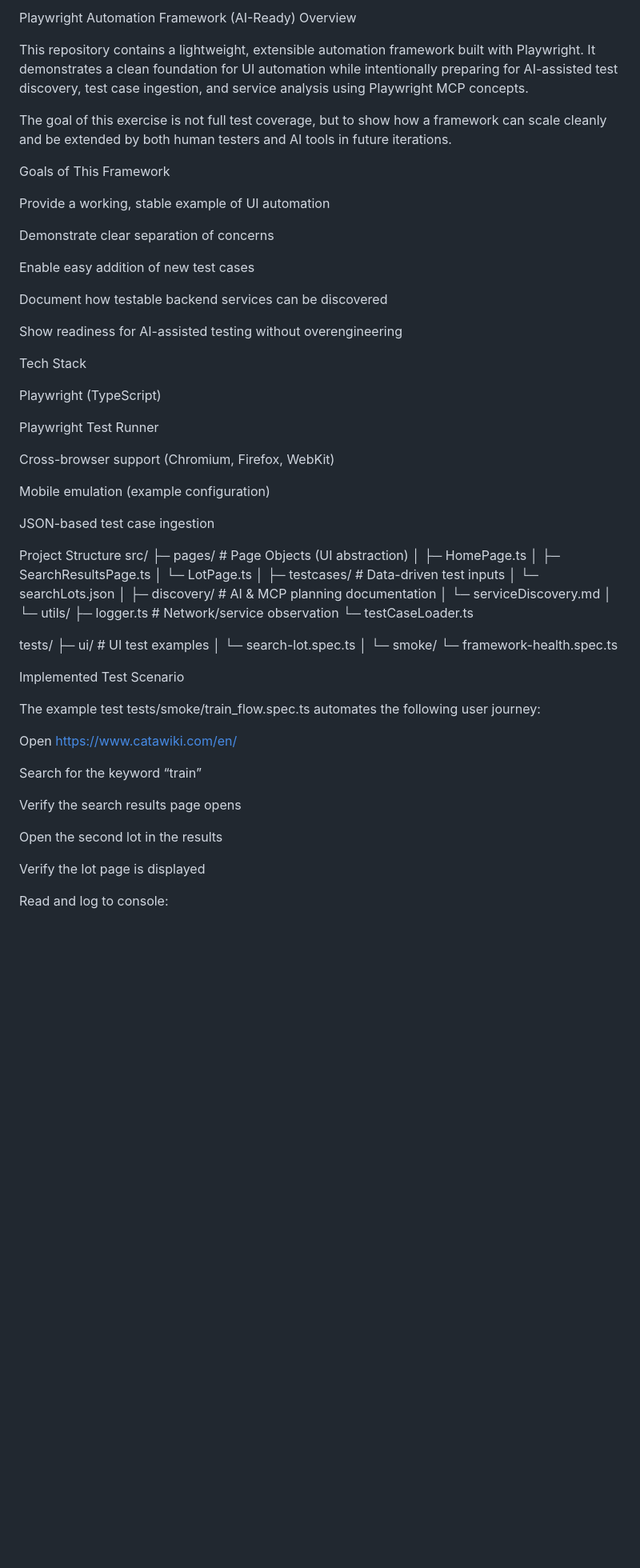
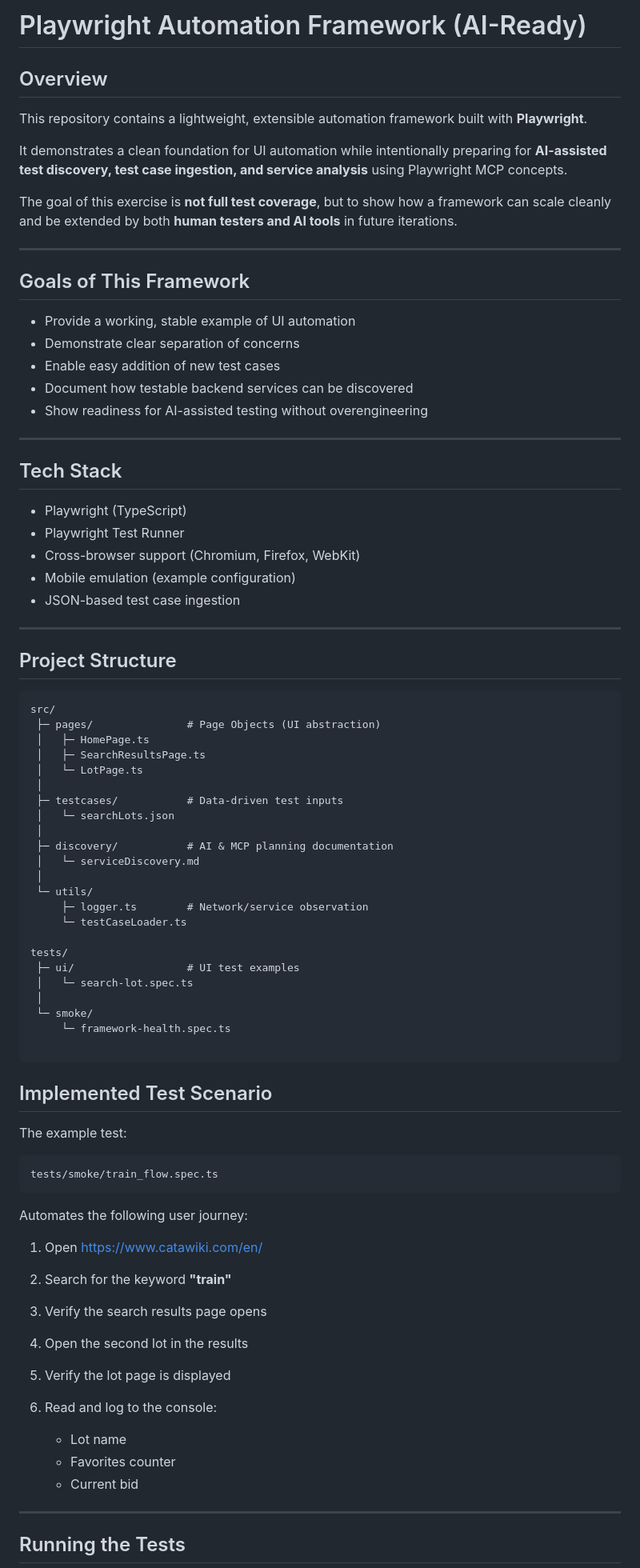
Before and after one commit to mark-rutter/Catawiki_Playwright_MCP, a Markdown page: README.md, the part around one of its changes. Shown at 80% size. Drawn GitHub-style; blank space fills up the shorter version.

````diff
--- a/README.md
+++ b/README.md
@@ -1,36 +1,38 @@
-Playwright Automation Framework (AI-Ready)
-Overview
+# Playwright Automation Framework (AI-Ready)
 
-This repository contains a lightweight, extensible automation framework built with Playwright.
-It demonstrates a clean foundation for UI automation while intentionally preparing for AI-assisted test discovery, test case ingestion, and service analysis using Playwright MCP concepts.
+## Overview
 
-The goal of this exercise is not full test coverage, but to show how a framework can scale cleanly and be extended by both human testers and AI tools in future iterations.
+This repository contains a lightweight, extensible automation framework built with **Playwright**.
 
-Goals of This Framework
+It demonstrates a clean foundation for UI automation while intentionally preparing for **AI-assisted test discovery, test case ingestion, and service analysis** using Playwright MCP concepts.
 
-Provide a working, stable example of UI automation
+The goal of this exercise is **not full test coverage**, but to show how a framework can scale cleanly and be extended by both **human testers and AI tools** in future iterations.
 
-Demonstrate clear separation of concerns
+---
 
-Enable easy addition of new test cases
+## Goals of This Framework
 
-Document how testable backend services can be discovered
+- Provide a working, stable example of UI automation
+- Demonstrate clear separation of concerns
+- Enable easy addition of new test cases
+- Document how testable backend services can be discovered
+- Show readiness for AI-assisted testing without overengineering
 
-Show readiness for AI-assisted testing without overengineering
+---
 
-Tech Stack
+## Tech Stack
 
-Playwright (TypeScript)
+- Playwright (TypeScript)
+- Playwright Test Runner
+- Cross-browser support (Chromium, Firefox, WebKit)
+- Mobile emulation (example configuration)
+- JSON-based test case ingestion
 
-Playwright Test Runner
+---
 
-Cross-browser support (Chromium, Firefox, WebKit)
+## Project Structure
 
-Mobile emulation (example configuration)
-
-JSON-based test case ingestion
-
-Project Structure
+```text
 src/
  ├─ pages/               # Page Objects (UI abstraction)
  │   ├─ HomePage.ts
@@ -54,19 +56,29 @@ tests/
  └─ smoke/
      └─ framework-health.spec.ts
 
-Implemented Test Scenario
+```
+## Implemented Test Scenario
 
-The example test tests/smoke/train_flow.spec.ts automates the following user journey:
+The example test:
 
-Open https://www.catawiki.com/en/
+```
+tests/smoke/train_flow.spec.ts
+```
 
-Search for the keyword “train”
+Automates the following user journey:
 
-Verify the search results page opens
+1. Open [https://www.catawiki.com/en/](https://www.catawiki.com/en/)
+2. Search for the keyword **"train"**
+3. Verify the search results page opens
+4. Open the second lot in the results
+5. Verify the lot page is displayed
+6. Read and log to the console:
 
-Open the second lot in the results
+   * Lot name
+   * Favorites counter
+   * Current bid
 
-Verify the lot page is displayed
+---
 
-Read and log to console:
+## Running the Tests
 
````
Also changed, not shown: other parts of README.md (+78 -78 lines).
